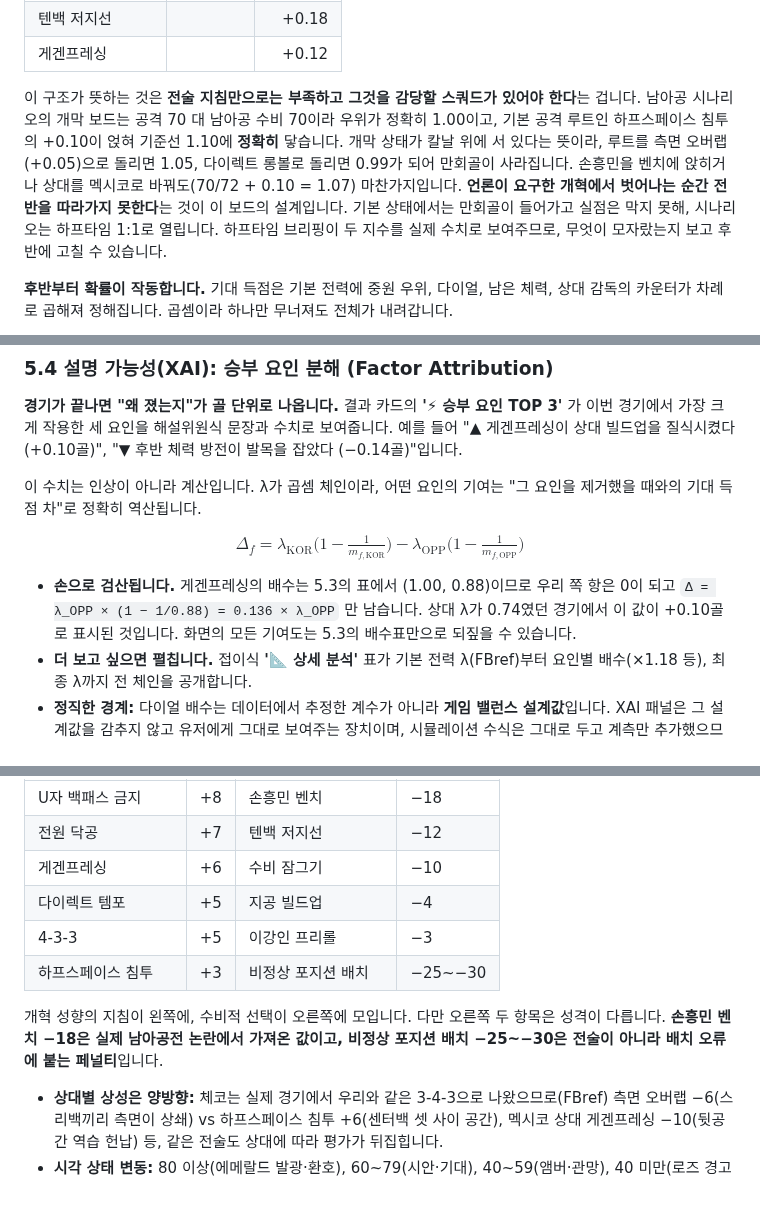
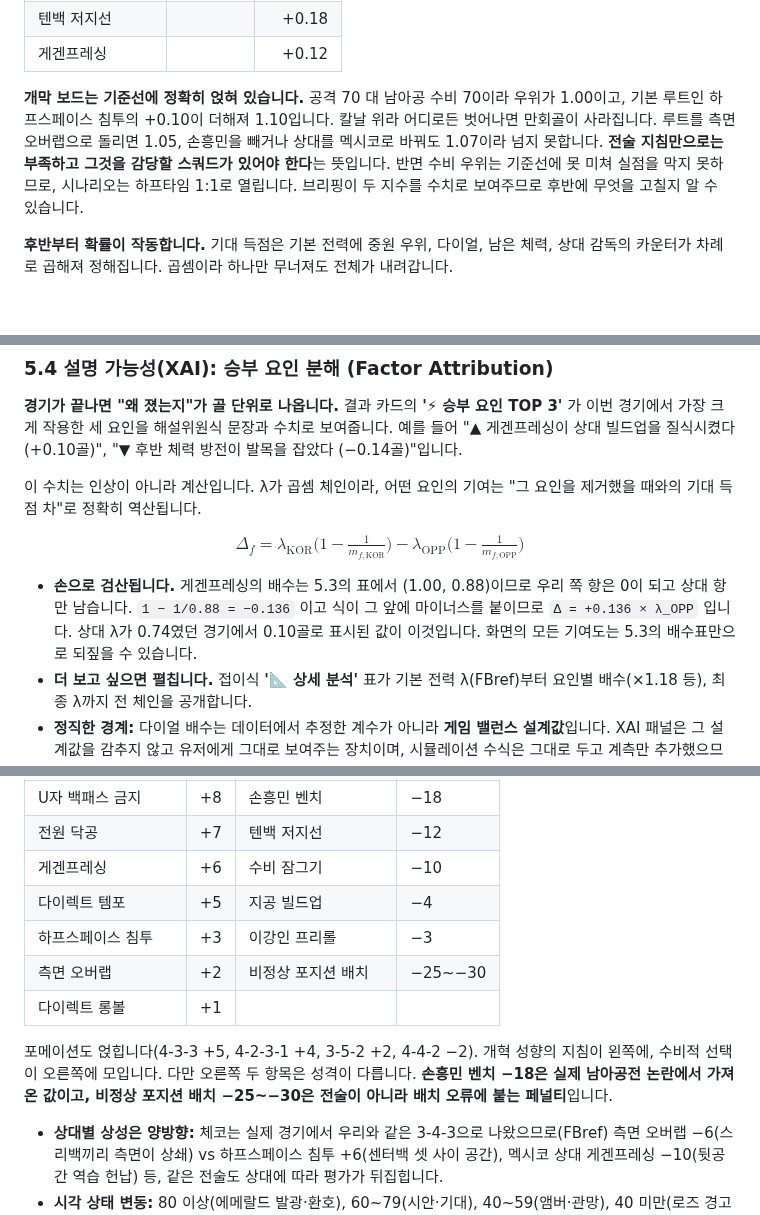
Before and after one commit to liminal-cipher/k-tactics-lab-2026, a Markdown page: PROPOSAL.md, 3 parts joined by grey strips. GitHub-like rendering; blank space fills up the shorter version.

Commit message:
docs: fix the sign in the arithmetic 5.4 asks you to check
5.4's whole claim is that the goal contributions are recomputable, and
its worked example dropped the minus sign in front of the opponent term:
"Δ = λ_OPP × (1 − 1/0.88) = 0.136 × λ_OPP" equates a negative expression
to a positive number. The code computes dKor − dOpp, so the result is
right and only the shown working was wrong, which is the worse place for
it to be. Now spelled out: 1 − 1/0.88 = −0.136, the formula negates it,
Δ = +0.136 λ_OPP.

5.5's vibe table listed 4-3-3 and silently omitted the other three
formations, and left out 측면 오버랩 +2 and 다이렉트 롱볼 +1. Scoped the
table to dials and toggles, all of them, with the formations on their
own line.

5.3's opening-board paragraph had grown to four worked examples and a
conclusion restating its own premise. Same claims, two thirds the words.

Verified against app.js this pass: the Δ formula, vibe base 55 and clip
15–98, all twelve vibe values, the 80/60/40 thresholds, 손흥민 벤치 −18,
the Czechia matchups, and the 4.5s comment interval.

```diff
--- a/PROPOSAL.md
+++ b/PROPOSAL.md
@@ -199,7 +199,7 @@ $$\text{수비 우위} = \frac{\text{수비}}{\text{상대 공격}} + \Delta\tex
 | 텐백 저지선 | | +0.18 |
 | 게겐프레싱 | | +0.12 |
 
-이 구조가 뜻하는 것은 **전술 지침만으로는 부족하고 그것을 감당할 스쿼드가 있어야 한다**는 겁니다. 남아공 시나리오의 개막 보드는 공격 70 대 남아공 수비 70이라 우위가 정확히 1.00이고, 기본 공격 루트인 하프스페이스 침투의 +0.10이 얹혀 기준선 1.10에 **정확히** 닿습니다. 개막 상태가 칼날 위에 서 있다는 뜻이라, 루트를 측면 오버랩(+0.05)으로 돌리면 1.05, 다이렉트 롱볼로 돌리면 0.99가 되어 만회골이 사라집니다. 손흥민을 벤치에 앉히거나 상대를 멕시코로 바꿔도(70/72 + 0.10 = 1.07) 마찬가지입니다. **언론이 요구한 개혁에서 벗어나는 순간 전반을 따라가지 못한다**는 것이 이 보드의 설계입니다. 기본 상태에서는 만회골이 들어가고 실점은 막지 못해, 시나리오는 하프타임 1:1로 열립니다. 하프타임 브리핑이 두 지수를 실제 수치로 보여주므로, 무엇이 모자랐는지 보고 후반에 고칠 수 있습니다.
+**개막 보드는 기준선에 정확히 얹혀 있습니다.** 공격 70 대 남아공 수비 70이라 우위가 1.00이고, 기본 루트인 하프스페이스 침투의 +0.10이 더해져 1.10입니다. 칼날 위라 어디로든 벗어나면 만회골이 사라집니다. 루트를 측면 오버랩으로 돌리면 1.05, 손흥민을 빼거나 상대를 멕시코로 바꿔도 1.07이라 넘지 못합니다. **전술 지침만으로는 부족하고 그것을 감당할 스쿼드가 있어야 한다**는 뜻입니다. 반면 수비 우위는 기준선에 못 미쳐 실점을 막지 못하므로, 시나리오는 하프타임 1:1로 열립니다. 브리핑이 두 지수를 수치로 보여주므로 후반에 무엇을 고칠지 알 수 있습니다.
 
 **후반부터 확률이 작동합니다.** 기대 득점은 기본 전력에 중원 우위, 다이얼, 남은 체력, 상대 감독의 카운터가 차례로 곱해져 정해집니다. 곱셈이라 하나만 무너져도 전체가 내려갑니다.
 
@@ -235,7 +235,7 @@ $$\lambda_{\text{KOR}} = 0.72 \times \frac{\text{공격}}{\text{상대 수비}}
 
 $$\Delta_f = \lambda_{\text{KOR}}\Big(1 - \tfrac{1}{m_{f,\text{KOR}}}\Big) - \lambda_{\text{OPP}}\Big(1 - \tfrac{1}{m_{f,\text{OPP}}}\Big)$$
 
-- **손으로 검산됩니다.** 게겐프레싱의 배수는 5.3의 표에서 (1.00, 0.88)이므로 우리 쪽 항은 0이 되고 `Δ = λ_OPP × (1 − 1/0.88) = 0.136 × λ_OPP` 만 남습니다. 상대 λ가 0.74였던 경기에서 이 값이 +0.10골로 표시된 것입니다. 화면의 모든 기여도는 5.3의 배수표만으로 되짚을 수 있습니다.
+- **손으로 검산됩니다.** 게겐프레싱의 배수는 5.3의 표에서 (1.00, 0.88)이므로 우리 쪽 항은 0이 되고 상대 항만 남습니다. `1 − 1/0.88 = −0.136` 이고 식이 그 앞에 마이너스를 붙이므로 `Δ = +0.136 × λ_OPP` 입니다. 상대 λ가 0.74였던 경기에서 0.10골로 표시된 값이 이것입니다. 화면의 모든 기여도는 5.3의 배수표만으로 되짚을 수 있습니다.
 - **더 보고 싶으면 펼칩니다.** 접이식 **'📐 상세 분석'** 표가 기본 전력 λ(FBref)부터 요인별 배수(×1.18 등), 최종 λ까지 전 체인을 공개합니다.
 - **정직한 경계:** 다이얼 배수는 데이터에서 추정한 계수가 아니라 **게임 밸런스 설계값**입니다. XAI 패널은 그 설계값을 감추지 않고 유저에게 그대로 보여주는 장치이며, 시뮬레이션 수식은 그대로 두고 계측만 추가했으므로 승패 연산과 완전히 일치합니다.
 
@@ -251,10 +251,11 @@ $$\text{Vibe} = \text{clip}\Big(55 + \Delta\text{Formation} + \sum\Delta\text{Di
 | 전원 닥공 | +7 | 텐백 저지선 | −12 |
 | 게겐프레싱 | +6 | 수비 잠그기 | −10 |
 | 다이렉트 템포 | +5 | 지공 빌드업 | −4 |
-| 4-3-3 | +5 | 이강인 프리롤 | −3 |
-| 하프스페이스 침투 | +3 | 비정상 포지션 배치 | −25~−30 |
+| 하프스페이스 침투 | +3 | 이강인 프리롤 | −3 |
+| 측면 오버랩 | +2 | 비정상 포지션 배치 | −25~−30 |
+| 다이렉트 롱볼 | +1 | | |
 
-개혁 성향의 지침이 왼쪽에, 수비적 선택이 오른쪽에 모입니다. 다만 오른쪽 두 항목은 성격이 다릅니다. **손흥민 벤치 −18은 실제 남아공전 논란에서 가져온 값이고, 비정상 포지션 배치 −25~−30은 전술이 아니라 배치 오류에 붙는 페널티**입니다.
+포메이션도 얹힙니다(4-3-3 +5, 4-2-3-1 +4, 3-5-2 +2, 4-4-2 −2). 개혁 성향의 지침이 왼쪽에, 수비적 선택이 오른쪽에 모입니다. 다만 오른쪽 두 항목은 성격이 다릅니다. **손흥민 벤치 −18은 실제 남아공전 논란에서 가져온 값이고, 비정상 포지션 배치 −25~−30은 전술이 아니라 배치 오류에 붙는 페널티**입니다.
 - **상대별 상성은 양방향:** 체코는 실제 경기에서 우리와 같은 3-4-3으로 나왔으므로(FBref) 측면 오버랩 −6(스리백끼리 측면이 상쇄) vs 하프스페이스 침투 +6(센터백 셋 사이 공간), 멕시코 상대 게겐프레싱 −10(뒷공간 역습 헌납) 등, 같은 전술도 상대에 따라 평가가 뒤집힙니다.
 - **시각 상태 변동:** 80 이상(에메랄드 발광·환호), 60~79(시안·기대), 40~59(앰버·관망), 40 미만(로즈 경고 상태·비판 댓글). 화면 진동은 40 미만 구간에 처음 진입하는 순간 한 번만 발동하고, 그 아래에 머무는 동안 반복되지 않습니다.
 
```
